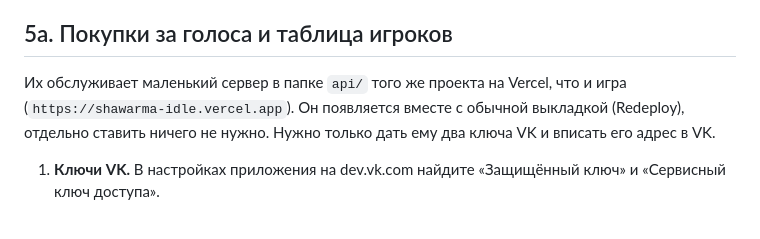
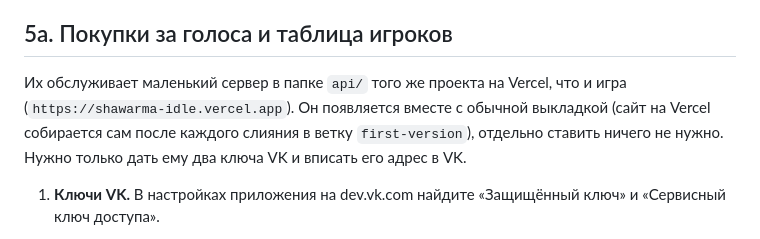
Before and after one commit to MonsterOfBI/shawarma-idle, a Markdown page: docs/vk-publish.md, the part around the change. Rendered like a GitHub page.

```diff
--- a/docs/vk-publish.md
+++ b/docs/vk-publish.md
@@ -54,7 +54,7 @@
 2. Там же заполните данные для выплат. Статус самозанятого VK поддерживает не для всех продуктов, поэтому проверьте, что он доступен для мини-приложений; если нет, напишите в поддержку разработчиков VK.
 
 ## 5а. Покупки за голоса и таблица игроков
-Их обслуживает маленький сервер в папке `api/` того же проекта на Vercel, что и игра (`https://shawarma-idle.vercel.app`). Он появляется вместе с обычной выкладкой (Redeploy), отдельно ставить ничего не нужно. Нужно только дать ему два ключа VK и вписать его адрес в VK.
+Их обслуживает маленький сервер в папке `api/` того же проекта на Vercel, что и игра (`https://shawarma-idle.vercel.app`). Он появляется вместе с обычной выкладкой (сайт на Vercel собирается сам после каждого слияния в ветку `first-version`), отдельно ставить ничего не нужно. Нужно только дать ему два ключа VK и вписать его адрес в VK.
 
 1. **Ключи VK.** В настройках приложения на dev.vk.com найдите «Защищённый ключ» и «Сервисный ключ доступа».
 2. **Ключи в Vercel.** Откройте проект `shawarma-idle` на vercel.com → Settings → Environment Variables и добавьте (окружение Production):
```
Also changed, not shown: CLAUDE.md (+1 -0 lines).
